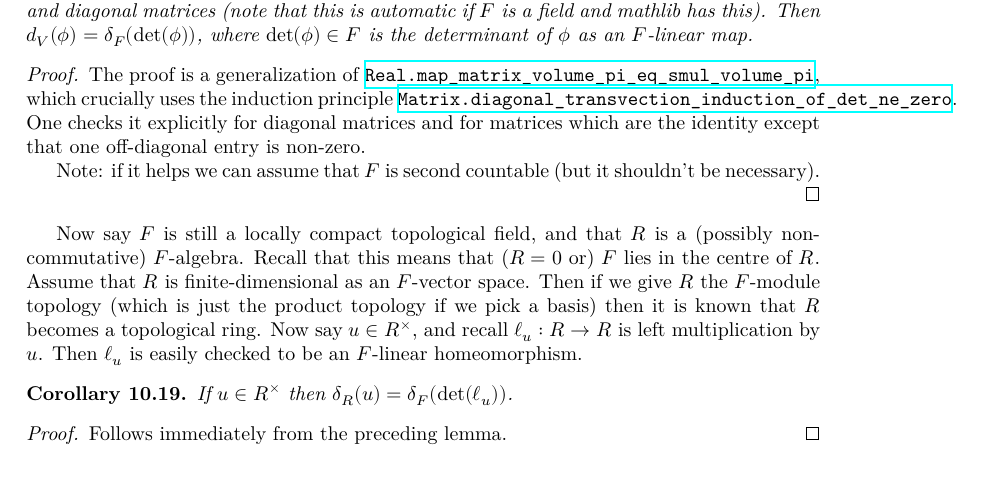
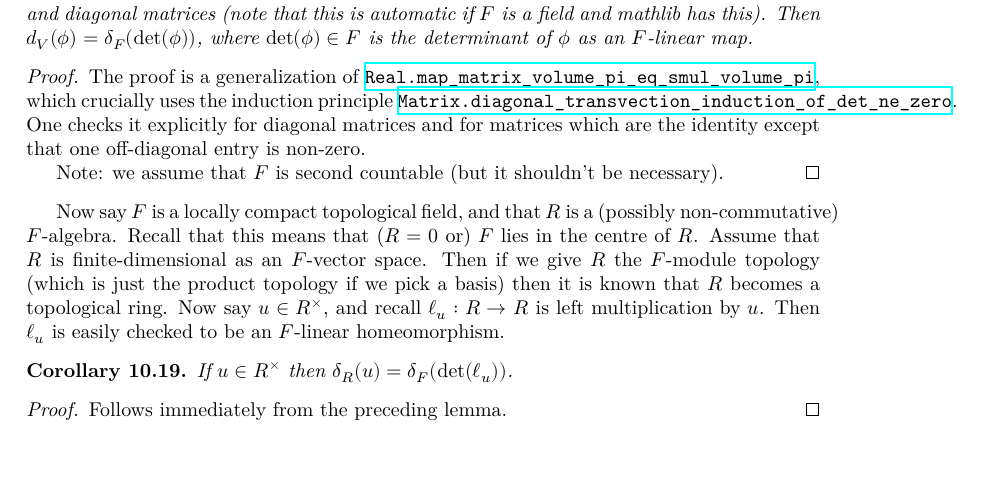
Before and after one commit to ImperialCollegeLondon/FLT, a LaTeX thesis (blueprint/src/print.tex, which reads blueprint/src/chapter/HaarCharacterProject.tex): part of page 55 of 86, cut so that both start at the same text, the shorter picture padded with empty space. Compiled offline with XeLaTeX.

Commit message:
latex tinkering

```diff
--- a/blueprint/src/chapter/HaarCharacterProject.tex
+++ b/blueprint/src/chapter/HaarCharacterProject.tex
@@ -367,11 +367,11 @@ which crucially uses the induction principle
 One checks it explicitly for diagonal matrices and for matrices which are the identity
 except that one off-diagonal entry is non-zero.
 
-Note: if it helps we can assume that $F$ is second countable
+Note: we assume that $F$ is second countable
 (but it shouldn't be necessary).
 \end{proof}
 
-Now say $F$ is still a locally compact topological field, and that $R$ is a (possibly
+Now say $F$ is a locally compact topological field, and that $R$ is a (possibly
 non-commutative) $F$-algebra. Recall that this means that ($R=0$ or) $F$ lies in the centre of $R$.
 Assume that $R$ is finite-dimensional as an $F$-vector space. Then if we give $R$ the
 $F$-module topology (which is just the product topology if we pick a basis) then it is known
```
Also changed, not shown: blueprint/src/chapter/HaarCharacterProject.tex (3 more changed lines).
